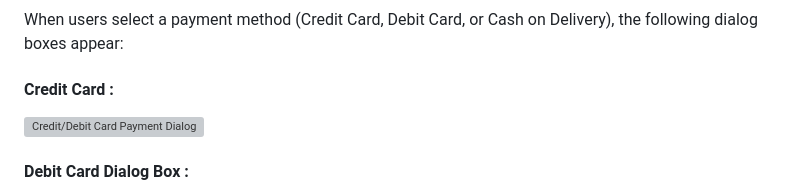
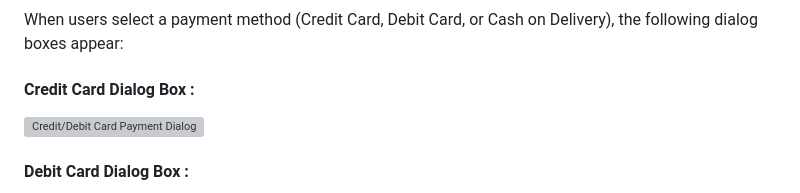
Before and after one commit to Dhaani09/FairyLoom_EComm, a Markdown page: README.md, the part around the change. Rendered like a GitHub page; grey boxes are pictures that could not be loaded.

```diff
--- a/README.md
+++ b/README.md
@@ -133,7 +133,7 @@ On the **Payment Page**, users can choose their preferred payment method, such a
 ### Payment Method Dialog Boxes
 When users select a payment method (Credit Card, Debit Card, or Cash on Delivery), the following dialog boxes appear:
 
-#### Credit Card :
+#### Credit Card Dialog Box :
 ![Credit/Debit Card Payment Dialog](https://github.com/user-attachments/assets/6cd52b6d-9cb2-4998-af0b-4c1fb8eaf181)
 
 #### Debit Card Dialog Box :
```
